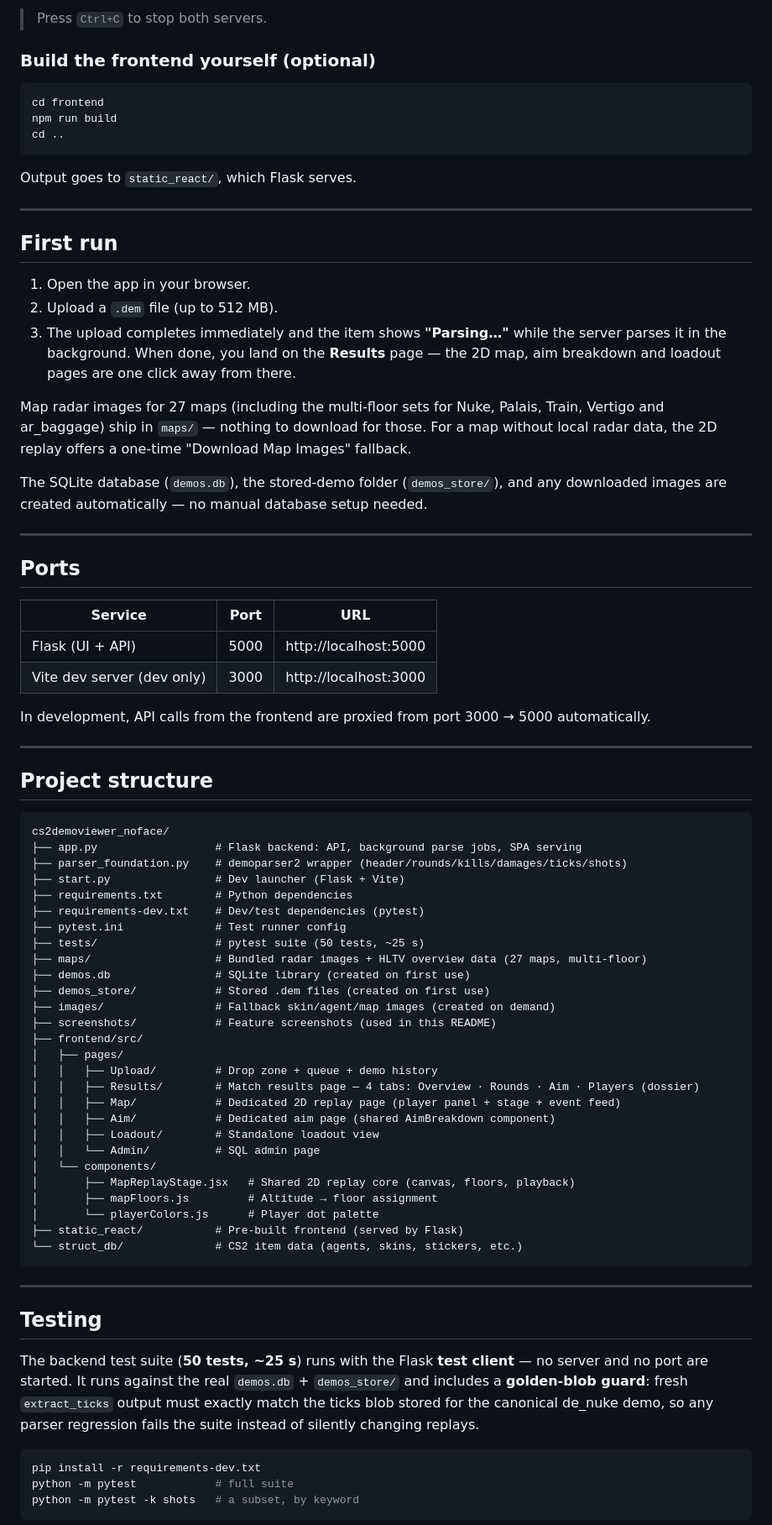
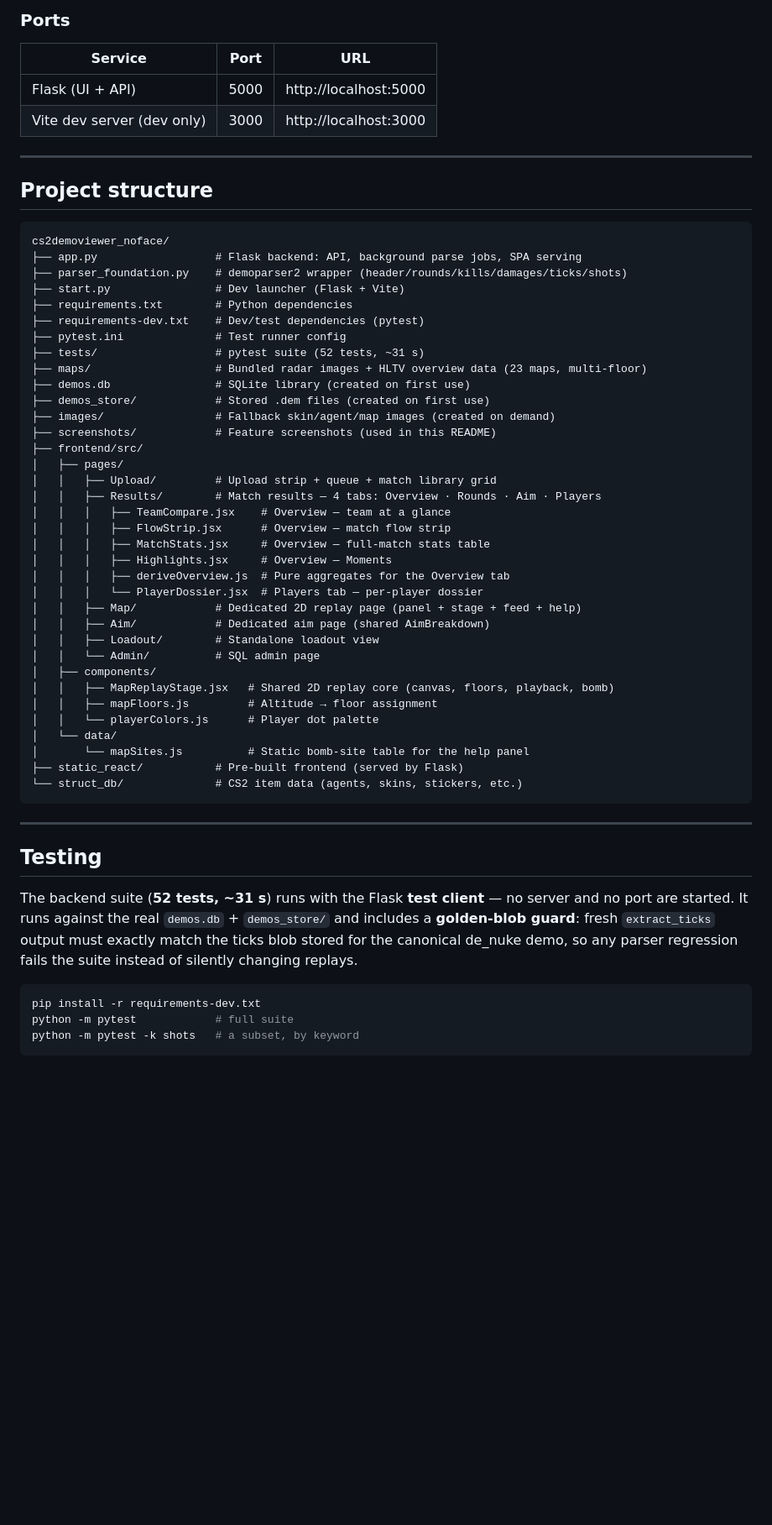
Before and after one commit to DerKysersoze/cs2demoviewer_noface, a Markdown page: README.md, the part around one of its changes. Shown at 84% size. Rendered like a GitHub page; blank space fills up the shorter version.

Commit message:
README: full redesign — quick start up top, screenshot gallery, privacy section, 2.3.x features (name jump, bomb marker, follow mode), corrected facts

````diff
--- a/README.md
+++ b/README.md
@@ -167,38 +179,10 @@ Open **http://localhost:3000** in your browser.
 
-> Press `Ctrl+C` to stop both servers.
-
-### Build the frontend yourself (optional)
-
-```bash
-cd frontend
-npm run build
-cd ..
-```
-
-Output goes to `static_react/`, which Flask serves.
-
----
-
-## First run
-
-1. Open the app in your browser.
-2. Upload a `.dem` file (up to 512 MB).
-3. The upload completes immediately and the item shows **"Parsing…"** while the server parses it in the background. When done, you land on the **Results** page — the 2D map, aim breakdown and loadout pages are one click away from there.
-
-Map radar images for 27 maps (including the multi-floor sets for Nuke, Palais, Train, Vertigo and ar_baggage) ship in `maps/` — nothing to download for those. For a map without local radar data, the 2D replay offers a one-time "Download Map Images" fallback.
-
-The SQLite database (`demos.db`), the stored-demo folder (`demos_store/`), and any downloaded images are created automatically — no manual database setup needed.
-
----
-
-## Ports
+### Ports
 
 | Service | Port | URL |
 |---------|------|-----|
 | Flask (UI + API) | 5000 | http://localhost:5000 |
 | Vite dev server (dev only) | 3000 | http://localhost:3000 |
-
-In development, API calls from the frontend are proxied from port 3000 → 5000 automatically.
 
 ---
 
@@ -212,24 +196,32 @@ cs2demoviewer_noface/
 ├── requirements.txt        # Python dependencies
 ├── requirements-dev.txt    # Dev/test dependencies (pytest)
 ├── pytest.ini              # Test runner config
-├── tests/                  # pytest suite (50 tests, ~25 s)
-├── maps/                   # Bundled radar images + HLTV overview data (27 maps, multi-floor)
+├── tests/                  # pytest suite (52 tests, ~31 s)
+├── maps/                   # Bundled radar images + HLTV overview data (23 maps, multi-floor)
 ├── demos.db                # SQLite library (created on first use)
 ├── demos_store/            # Stored .dem files (created on first use)
 ├── images/                 # Fallback skin/agent/map images (created on demand)
 ├── screenshots/            # Feature screenshots (used in this README)
 ├── frontend/src/
 │   ├── pages/
-│   │   ├── Upload/         # Drop zone + queue + demo history
-│   │   ├── Results/        # Match results page — 4 tabs: Overview · Rounds · Aim · Players (dossier)
-│   │   ├── Map/            # Dedicated 2D replay page (player panel + stage + event feed)
-│   │   ├── Aim/            # Dedicated aim page (shared AimBreakdown component)
+│   │   ├── Upload/         # Upload strip + queue + match library grid
+│   │   ├── Results/        # Match results — 4 tabs: Overview · Rounds · Aim · Players
+│   │   │   ├── TeamCompare.jsx    # Overview — team at a glance
+│   │   │   ├── FlowStrip.jsx      # Overview — match flow strip
+│   │   │   ├── MatchStats.jsx     # Overview — full-match stats table
+│   │   │   ├── Highlights.jsx     # Overview — Moments
+│   │   │   ├── deriveOverview.js  # Pure aggregates for the Overview tab
+│   │   │   └── PlayerDossier.jsx  # Players tab — per-player dossier
+│   │   ├── Map/            # Dedicated 2D replay page (panel + stage + feed + help)
+│   │   ├── Aim/            # Dedicated aim page (shared AimBreakdown)
 │   │   ├── Loadout/        # Standalone loadout view
 │   │   └── Admin/          # SQL admin page
-│   └── components/
-│       ├── MapReplayStage.jsx   # Shared 2D replay core (canvas, floors, playback)
-│       ├── mapFloors.js         # Altitude → floor assignment
-│       └── playerColors.js      # Player dot palette
+│   ├── components/
+│   │   ├── MapReplayStage.jsx   # Shared 2D replay core (canvas, floors, playback, bomb)
+│   │   ├── mapFloors.js         # Altitude → floor assignment
+│   │   └── playerColors.js      # Player dot palette
+│   └── data/
+│       └── mapSites.js          # Static bomb-site table for the help panel
 ├── static_react/           # Pre-built frontend (served by Flask)
 └── struct_db/              # CS2 item data (agents, skins, stickers, etc.)
 ```
@@ -238,7 +230,7 @@ cs2demoviewer_noface/
 
 ## Testing
 
-The backend test suite (**50 tests, ~25 s**) runs with the Flask **test client** — no server and no port are started. It runs against the real `demos.db` + `demos_store/` and includes a **golden-blob guard**: fresh `extract_ticks` output must exactly match the ticks blob stored for the canonical de_nuke demo, so any parser regression fails the suite instead of silently changing replays.
+The backend suite (**52 tests, ~31 s**) runs with the Flask **test client** — no server and no port are started. It runs against the real `demos.db` + `demos_store/` and includes a **golden-blob guard**: fresh `extract_ticks` output must exactly match the ticks blob stored for the canonical de_nuke demo, so any parser regression fails the suite instead of silently changing replays.
 
 ```bash
 pip install -r requirements-dev.txt
````
Also changed, not shown: other parts of README.md (+113 -95 lines).
